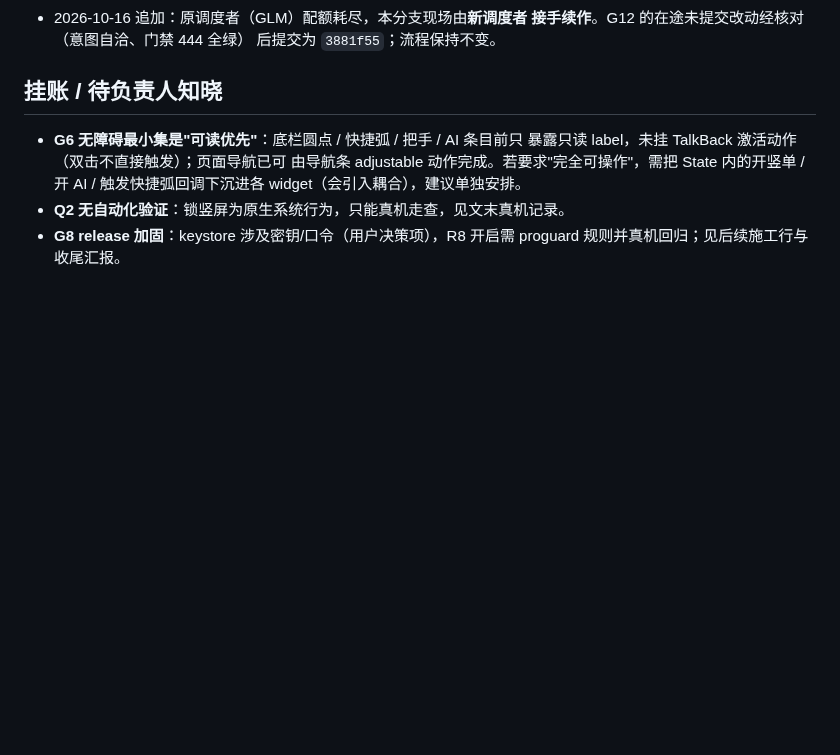
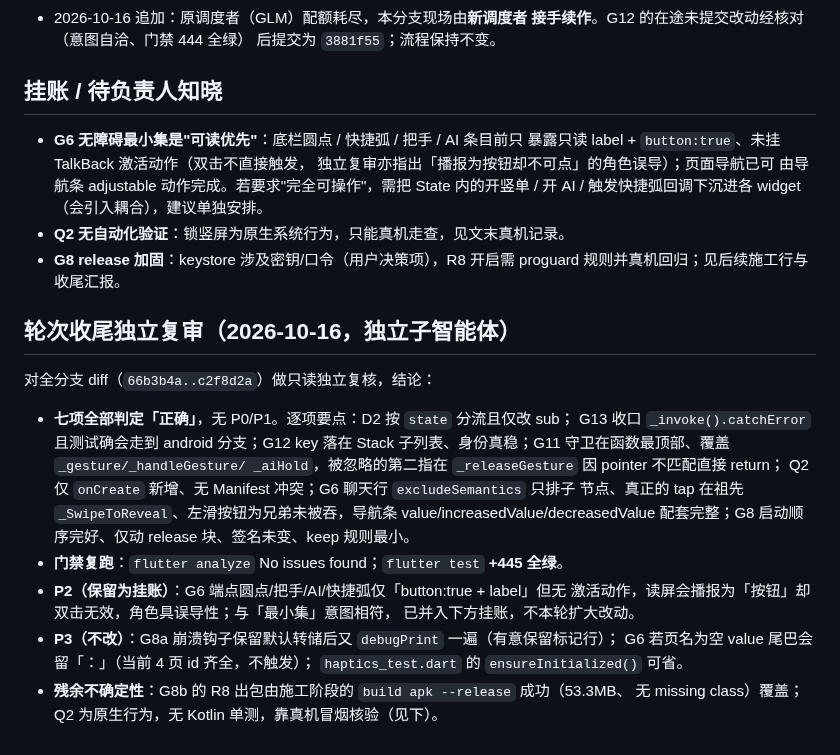
Before and after one commit to HaitoPhenol/Echo, a Markdown page: docs/tmp-optimization-a.md, the part around one of its changes. Rendered like a GitHub page; blank space fills up the shorter version.

Commit message:
docs: 施工记录登记收尾独立复审结论（七项通过，P2/P3 挂账）

```diff
--- a/docs/tmp-optimization-a.md
+++ b/docs/tmp-optimization-a.md
@@ -60,9 +60,32 @@
 ## 挂账 / 待负责人知晓
 
 - **G6 无障碍最小集是"可读优先"**：底栏圆点 / 快捷弧 / 把手 / AI 条目前只
-  暴露只读 label，未挂 TalkBack 激活动作（双击不直接触发）；页面导航已可
+  暴露只读 label + `button:true`、未挂 TalkBack 激活动作（双击不直接触发，
+  独立复审亦指出「播报为按钮却不可点」的角色误导）；页面导航已可
   由导航条 adjustable 动作完成。若要求"完全可操作"，需把 State 内的开竖单 /
   开 AI / 触发快捷弧回调下沉进各 widget（会引入耦合），建议单独安排。
 - **Q2 无自动化验证**：锁竖屏为原生系统行为，只能真机走查，见文末真机记录。
 - **G8 release 加固**：keystore 涉及密钥/口令（用户决策项），R8 开启需
   proguard 规则并真机回归；见后续施工行与收尾汇报。
+
+## 轮次收尾独立复审（2026-10-16，独立子智能体）
+
+对全分支 diff（`66b3b4a..c2f8d2a`）做只读独立复核，结论：
+
+- **七项全部判定「正确」**，无 P0/P1。逐项要点：D2 按 `state` 分流且仅改 sub；
+  G13 收口 `_invoke().catchError` 且测试确会走到 android 分支；G12 key 落在
+  Stack 子列表、身份真稳；G11 守卫在函数最顶部、覆盖 `_gesture/_handleGesture/
+  _aiHold`，被忽略的第二指在 `_releaseGesture` 因 pointer 不匹配直接 return；
+  Q2 仅 `onCreate` 新增、无 Manifest 冲突；G6 聊天行 `excludeSemantics` 只排子
+  节点、真正的 tap 在祖先 `_SwipeToReveal`、左滑按钮为兄弟未被吞，导航条
+  value/increasedValue/decreasedValue 配套完整；G8 启动顺序完好、仅动 release
+  块、签名未变、keep 规则最小。
+- **门禁复跑**：`flutter analyze` No issues found；`flutter test` **+445 全绿**。
+- **P2（保留为挂账）**：G6 端点圆点/把手/AI/快捷弧仅「button:true + label」但无
+  激活动作，读屏会播报为「按钮」却双击无效，角色具误导性；与「最小集」意图相符，
+  已并入下方挂账，不本轮扩大改动。
+- **P3（不改）**：G8a 崩溃钩子保留默认转储后又 `debugPrint` 一遍（有意保留标记行）；
+  G6 若页名为空 value 尾巴会留「：」（当前 4 页 id 齐全，不触发）；
+  `haptics_test.dart` 的 `ensureInitialized()` 可省。
+- **残余不确定性**：G8b 的 R8 出包由施工阶段的 `build apk --release` 成功（53.3MB、
+  无 missing class）覆盖；Q2 为原生行为，无 Kotlin 单测，靠真机冒烟核验（见下）。
```
Also changed, not shown: other parts of docs/tmp-optimization-a.md (+7 -7 lines).
